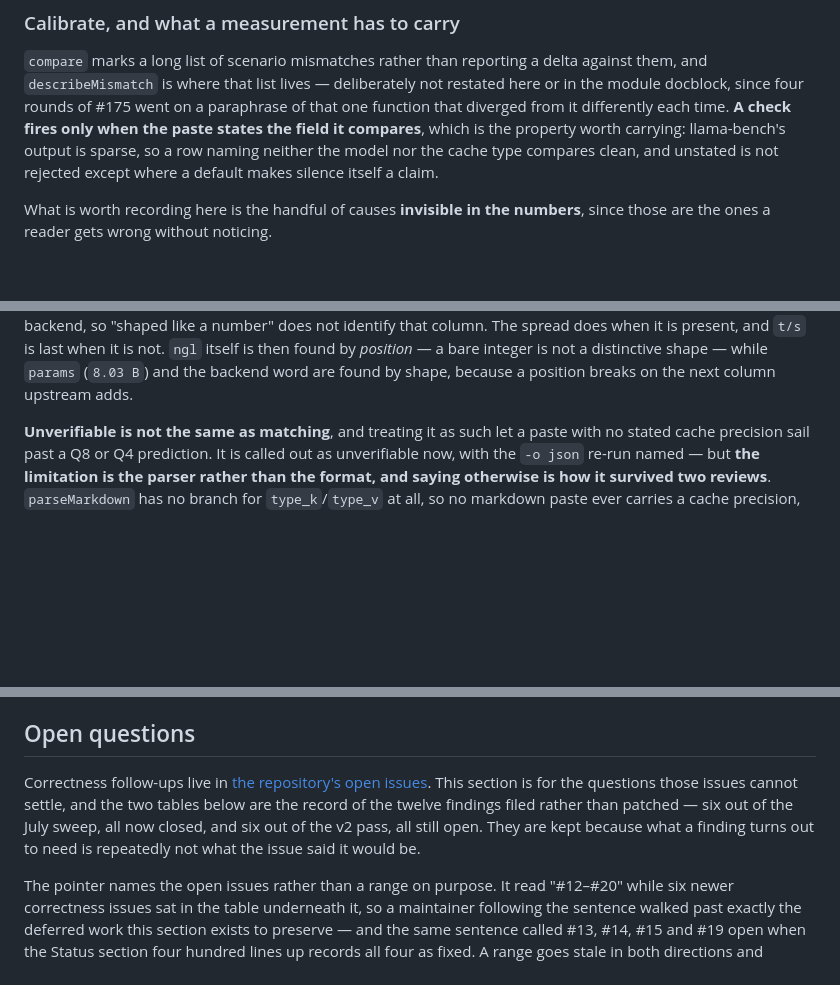
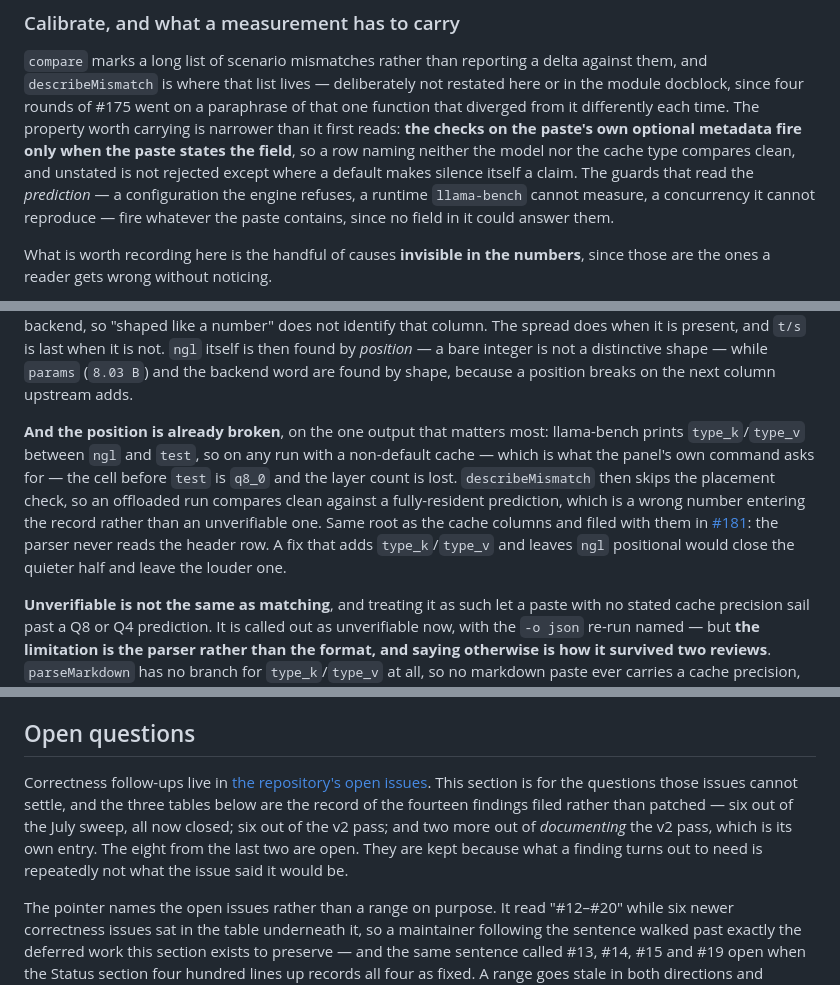
Before and after one commit to MrZoller/bench, a Markdown page: docs/ROADMAP.md, 3 parts joined by grey strips. Rendered like a GitHub page; blank space fills up the shorter version.

Commit message:
docs(roadmap): the missed copy, the half-told issue, and the stale table count
Round fourteen, three findings, all correct and all previously-known
shapes.

- The "only when the paste states the field" rule was qualified in
  calibrate.ts last round and left universal in the roadmap copy. The
  prediction-side guards fire regardless.
- #181 was recorded as a cache-precision bug in the roadmap while the
  ngl half — the louder half, since it lets an offloaded run compare
  clean against a resident prediction — lived only in the issue. Both
  halves are now in the prose and the table row, with the warning that a
  cache-only fix leaves the worse one.
- The Open questions inventory still said two tables and twelve findings
  after this change added a third table.

Co-Authored-By: Claude Opus 5 (1M context) <noreply@anthropic.com>
Claude-Session: https://claude.ai/code/session_014WB1QZpLqQXXZbiRZiWwTw

```diff
--- a/docs/ROADMAP.md
+++ b/docs/ROADMAP.md
@@ -475,10 +475,12 @@ divide the work, which is why neither is a patch.
 `compare` marks a long list of scenario mismatches rather than reporting a delta against them, and
 `describeMismatch` is where that list lives — deliberately not restated here or in the module
 docblock, since four rounds of #175 went on a paraphrase of that one function that diverged from it
-differently each time. **A check fires only when the paste states the field it compares**, which is
-the property worth carrying: llama-bench's output is sparse, so a row naming neither the model nor
-the cache type compares clean, and unstated is not rejected except where a default makes silence
-itself a claim.
+differently each time. The property worth carrying is narrower than it first reads: **the checks on
+the paste's own optional metadata fire only when the paste states the field**, so a row naming
+neither the model nor the cache type compares clean, and unstated is not rejected except where a
+default makes silence itself a claim. The guards that read the _prediction_ — a configuration the
+engine refuses, a runtime `llama-bench` cannot measure, a concurrency it cannot reproduce — fire
+whatever the paste contains, since no field in it could answer them.
 
 What is worth recording here is the handful of causes **invisible in the numbers**, since those are
 the ones a reader gets wrong without noticing.
@@ -520,6 +522,16 @@ answers differ in one table.** The rate cell was first taken as the first numeri
 spread does when it is present, and `t/s` is last when it is not. `ngl` itself is then found by
 _position_ — a bare integer is not a distinctive shape — while `params` (`8.03 B`) and the backend
 word are found by shape, because a position breaks on the next column upstream adds.
+
+**And the position is already broken**, on the one output that matters most: llama-bench prints
+`type_k`/`type_v` between `ngl` and `test`, so on any run with a non-default cache — which is what
+the panel's own command asks for — the cell before `test` is `q8_0` and the layer count is lost.
+`describeMismatch` then skips the placement check, so an offloaded run compares clean against a
+fully-resident prediction, which is a wrong number entering the record rather than an unverifiable
+one. Same root as the cache columns and filed with them in
+[#181](https://github.com/MrZoller/bench/issues/181): the parser never reads the header row. A fix
+that adds `type_k`/`type_v` and leaves `ngl` positional would close the quieter half and leave the
+louder one.
 
 **Unverifiable is not the same as matching**, and treating it as such let a paste with no stated
 cache precision sail past a Q8 or Q4 prediction. It is called out as unverifiable now, with the
@@ -1803,10 +1815,11 @@ ceiling)` keeps an over-budget stack on screen, which is right and stays. What i
 
 Correctness follow-ups live in
 [the repository's open issues](https://github.com/MrZoller/bench/issues). This section is for the
-questions those issues cannot settle, and the two tables below are the record of the twelve findings
-filed rather than patched — six out of the July sweep, all now closed, and six out of the v2 pass,
-all still open. They are kept because what a finding turns out to need is repeatedly not what the
-issue said it would be.
+questions those issues cannot settle, and the three tables below are the record of the fourteen
+findings filed rather than patched — six out of the July sweep, all now closed; six out of the v2
+pass; and two more out of _documenting_ the v2 pass, which is its own entry. The eight from the last
+two are open. They are kept because what a finding turns out to need is repeatedly not what the issue
+said it would be.
 
 The pointer names the open issues rather than a range on purpose. It read "#12–#20" while six newer
 correctness issues sat in the table underneath it, so a maintainer following the sentence walked past
```
Also changed, not shown: other parts of docs/ROADMAP.md (+4 -4 lines).
